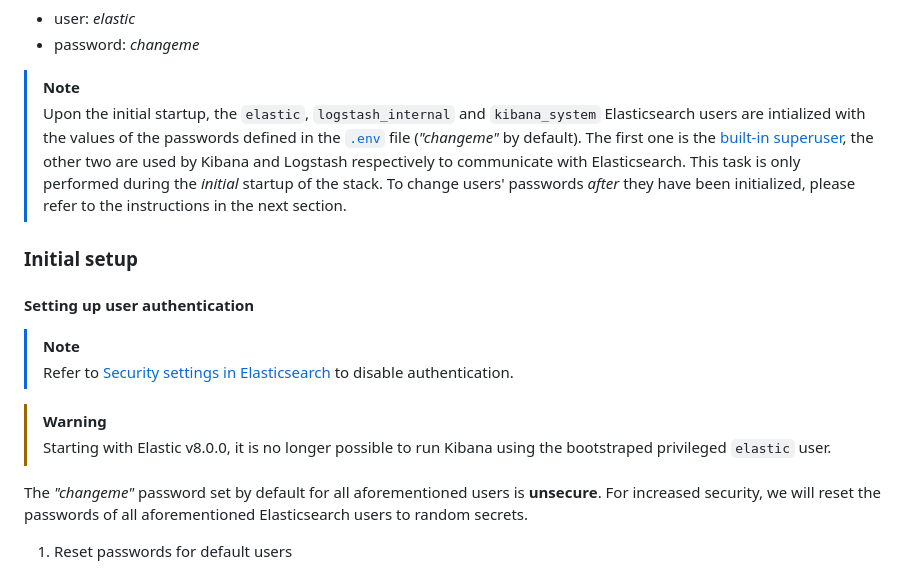
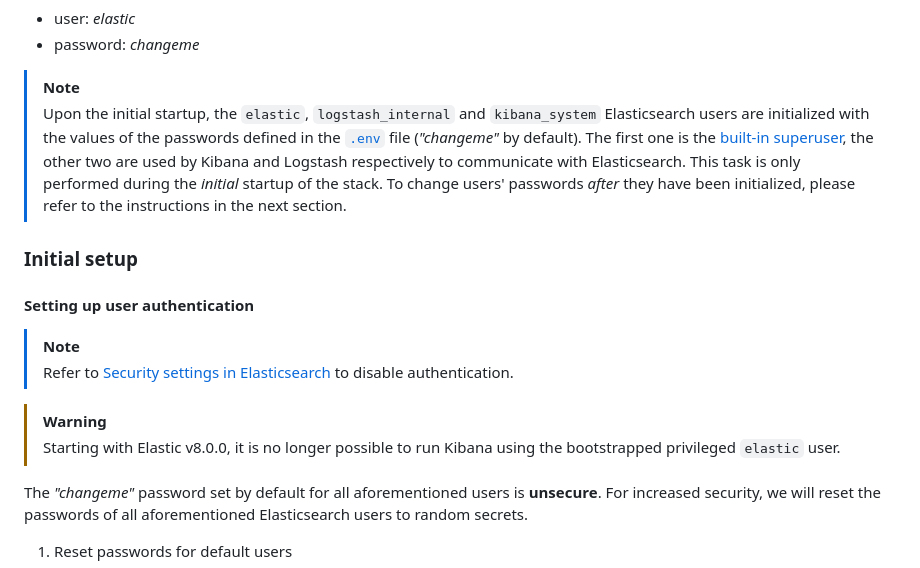
Before and after one commit to deviantony/docker-elk, a Markdown page: README.md, the part around the change. Rendered like a GitHub page.

Commit message:
doc: Fix typos

```diff
--- a/README.md
+++ b/README.md
@@ -163,7 +163,7 @@ browser and use the following (default) credentials to log in:
 * password: *changeme*
 
 > [!NOTE]
-> Upon the initial startup, the `elastic`, `logstash_internal` and `kibana_system` Elasticsearch users are intialized
+> Upon the initial startup, the `elastic`, `logstash_internal` and `kibana_system` Elasticsearch users are initialized
 > with the values of the passwords defined in the [`.env`](.env) file (_"changeme"_ by default). The first one is the
 > [built-in superuser][builtin-users], the other two are used by Kibana and Logstash respectively to communicate with
 > Elasticsearch. This task is only performed during the _initial_ startup of the stack. To change users' passwords
@@ -177,7 +177,7 @@ browser and use the following (default) credentials to log in:
 > Refer to [Security settings in Elasticsearch][es-security] to disable authentication.
 
 > [!WARNING]
-> Starting with Elastic v8.0.0, it is no longer possible to run Kibana using the bootstraped privileged `elastic` user.
+> Starting with Elastic v8.0.0, it is no longer possible to run Kibana using the bootstrapped privileged `elastic` user.
 
 The _"changeme"_ password set by default for all aforementioned users is **unsecure**. For increased security, we will
 reset the passwords of all aforementioned Elasticsearch users to random secrets.
```
